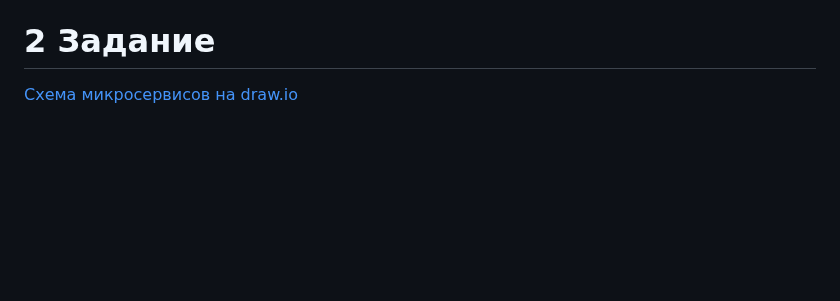
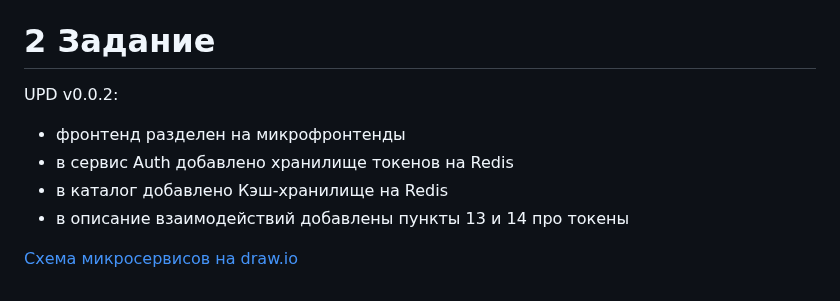
Before and after one commit to AlexPunches/architecture-sprint-1, a Markdown page: README.md, the part around the change. Drawn GitHub-style; blank space fills up the shorter version.

Commit message:
update task_2 v0.0.2

```diff
--- a/README.md
+++ b/README.md
@@ -84,4 +84,10 @@ flowchart BT
 
 # 2 Задание
 
+UPD v0.0.2:
+- фронтенд разделен на микрофронтенды
+- в сервис Auth добавлено хранилище токенов на Redis
+- в каталог добавлено Кэш-хранилище на Redis
+- в описание взаимодействий добавлены пункты 13 и 14 про токены
+
 [Схема микросервисов на draw.io](https://drive.google.com/file/d/1y9ro_KpfNJT_QUIIQTd7vKhqX3ZWilqQ/view?usp=sharing)
```
